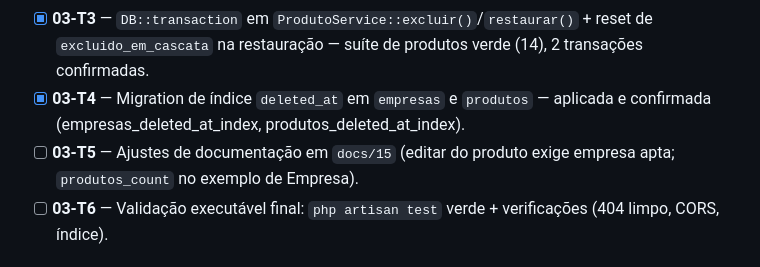
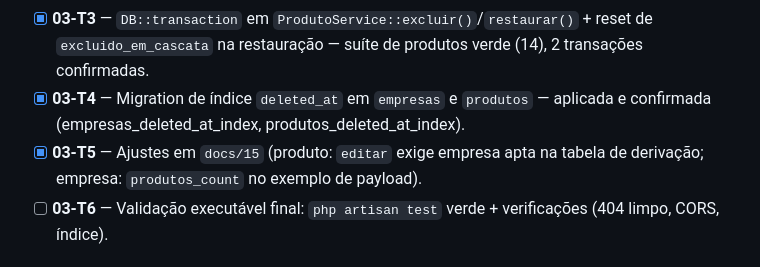
Before and after one commit to developer-fernando/gerenciador-produtos-fornecedores, a Markdown page: specs/03-correcoes-backend/spec.md, the part around the change. Rendered like a GitHub page.

```diff
--- a/specs/03-correcoes-backend/spec.md
+++ b/specs/03-correcoes-backend/spec.md
@@ -56,7 +56,7 @@ Não introduz regra nova. Preserva o contrato de erros de negócio (409/422 com
 - [x] **03-T2** — `config/cors.php` restrito ao `FRONTEND_URL` (sem `*`) + testes de feature (2 passed) e verificação por curl (header vivo = http://localhost:5173).
 - [x] **03-T3** — `DB::transaction` em `ProdutoService::excluir()`/`restaurar()` + reset de `excluido_em_cascata` na restauração — suíte de produtos verde (14), 2 transações confirmadas.
 - [x] **03-T4** — Migration de índice `deleted_at` em `empresas` e `produtos` — aplicada e confirmada (empresas_deleted_at_index, produtos_deleted_at_index).
-- [ ] **03-T5** — Ajustes de documentação em `docs/15` (editar do produto exige empresa apta; `produtos_count` no exemplo de Empresa).
+- [x] **03-T5** — Ajustes em `docs/15` (produto: `editar` exige empresa apta na tabela de derivação; empresa: `produtos_count` no exemplo de payload).
 - [ ] **03-T6** — Validação executável final: `php artisan test` verde + verificações (404 limpo, CORS, índice).
 
 ## 7. Definition of Done
```
Also changed, not shown: docs/15-contrato-api.md (+4 -3 lines).
